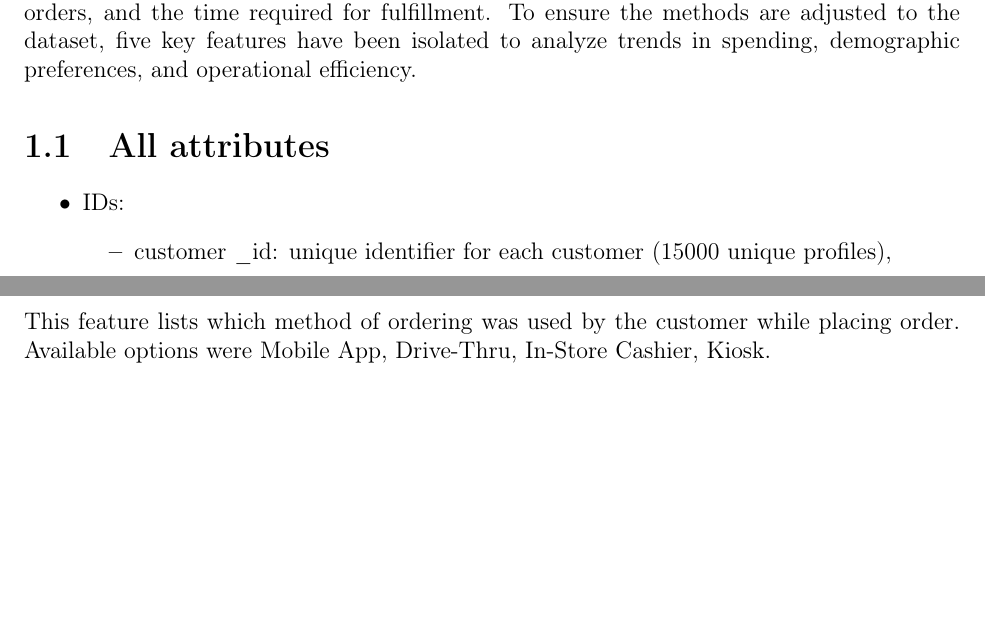
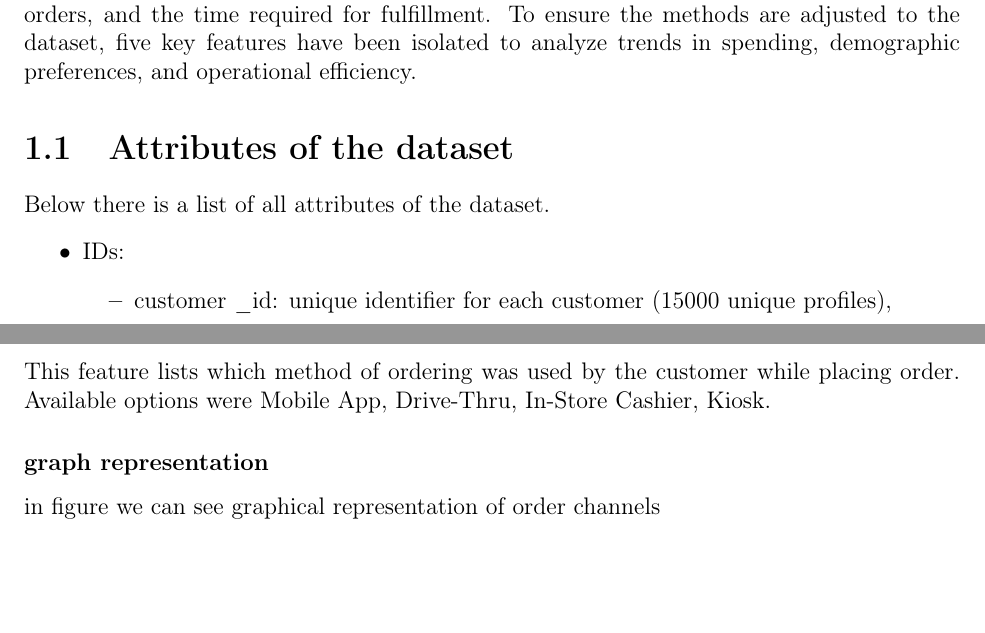
Before and after one commit to Th3Groke/Starbucks_patterns, a LaTeX thesis (Report/report.tex): two parts of pages 4 and 5 of 22 before the commit and two parts of pages 4 and 6 of 22 after it, joined at a grey line, cut so that both start at the same text, the shorter picture padded with empty space. Compiled offline with pdfLaTeX.

Commit message:
Added some suggestions after presenting the report.

```diff
--- a/Report/report.tex
+++ b/Report/report.tex
@@ -59,7 +59,8 @@
 \chapter{General description of the dataset}
 \noindent The subject of the project is a statistical analysis of the ``Starbucks Customer Ordering Patterns'' dataset. This dataset, which was published on Kaggle, consists of 100 000 real transactions made by Starbucks customers over a two-year period (2024-2025). It allows to analyse customer behavior, focusing on how orders are placed, the financial value of those orders, and the time required for fulfillment. To ensure the methods are adjusted to the dataset, five key features have been isolated to analyze trends in spending, demographic preferences, and operational efficiency.
 
-\section{All attributes}
+\section{Attributes of the dataset}
+Below there is a list of all attributes of the dataset.
 \begin{itemize}
     \item IDs:
           \begin{itemize}
@@ -112,6 +113,8 @@ placing order. Available options were Mobile App, Drive-Thru, In-Store Cashier,
 Kiosk.
 \subsubsection{graph representation}
 %import of the pie chart
+
+in figure we can see graphical representation of order channels
 \begin{figure}[H]
 
     \centering
```
Also changed, not shown: Report/report.tex (4 more changed lines).
